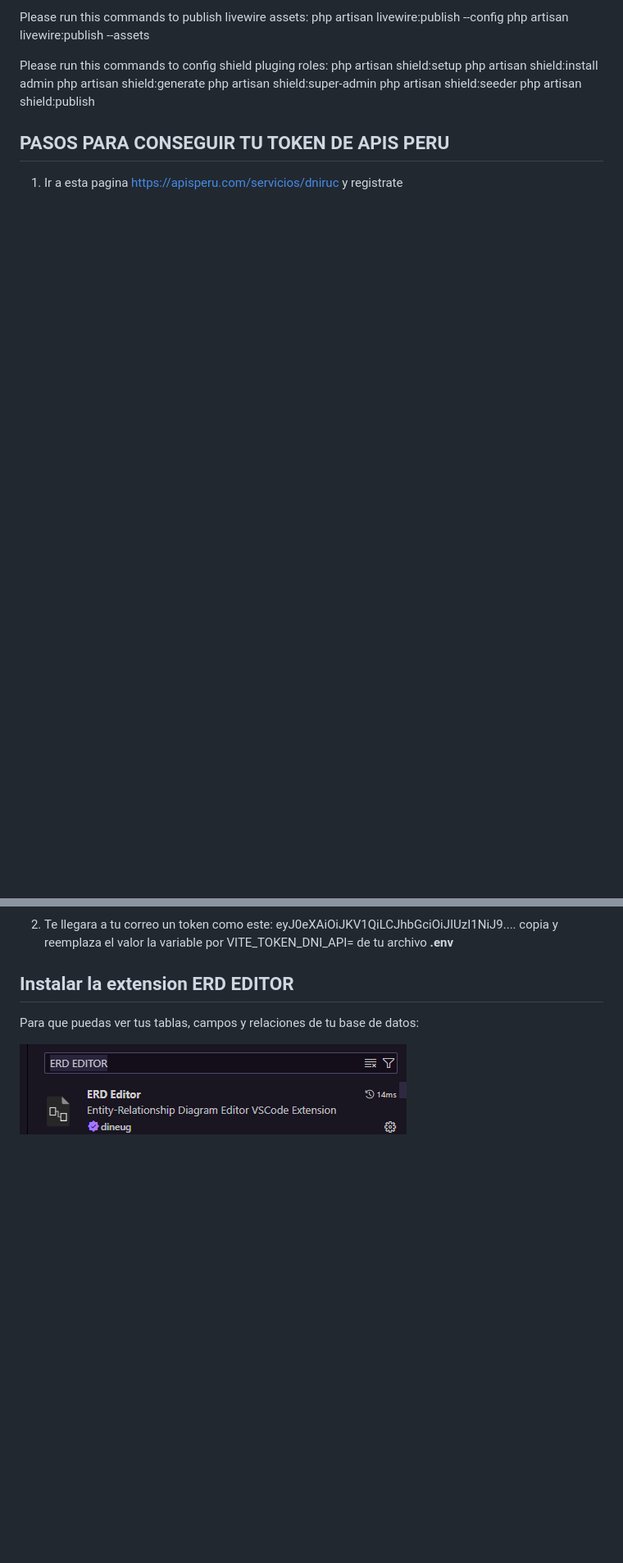
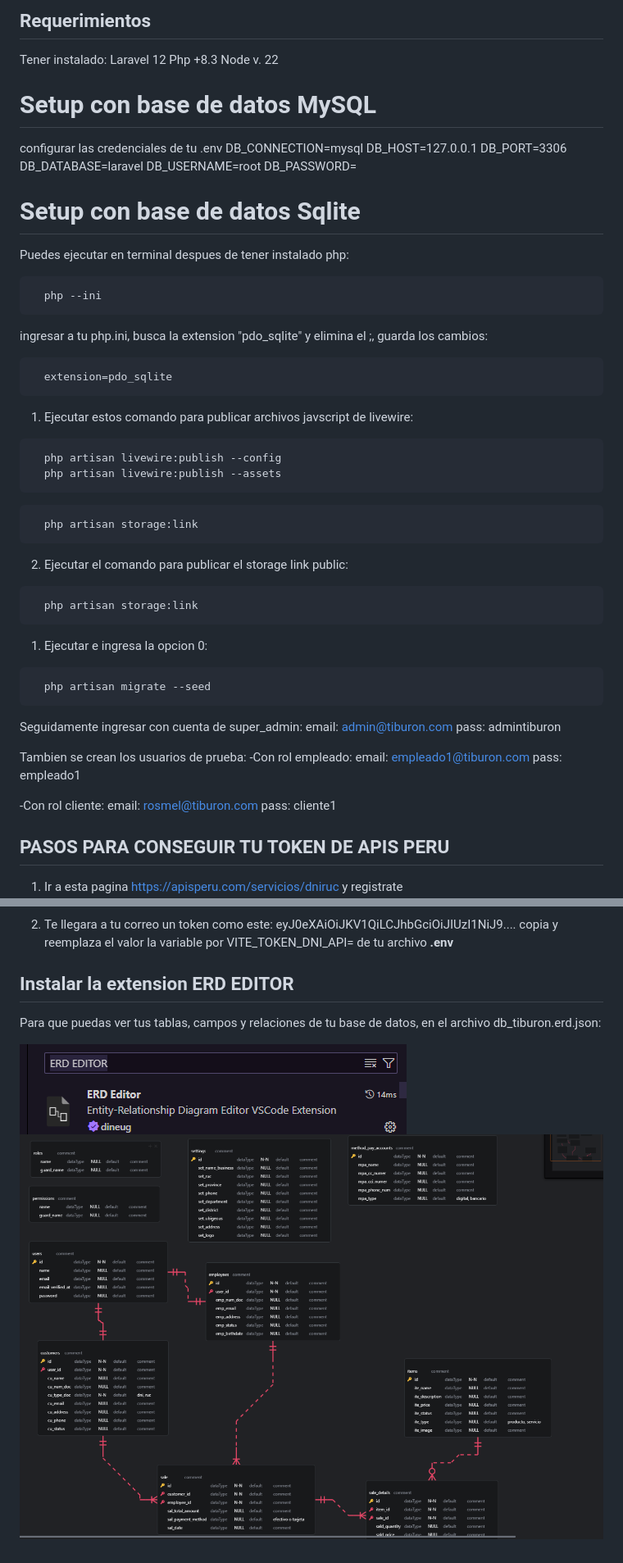
Before and after one commit to kev1n01/ppp_linder, a Markdown page: README.md, 2 parts joined by grey strips. Shown: that part at 82% size. Rendered like a GitHub page; pictures changed too: image-2.png (added); blank space fills up the shorter version.

Commit message:
mejorando documentacion

````diff
--- a/README.md
+++ b/README.md
@@ -1,15 +1,59 @@
-Please run this commands to publish livewire assets:
-php artisan livewire:publish --config
-php artisan livewire:publish --assets
+## Requerimientos
+Tener instalado:
+Laravel 12
+Php +8.3
+Node v. 22
 
-Please run this commands to config shield pluging roles:
-php artisan shield:setup
-php artisan shield:install admin
-php artisan shield:generate
-php artisan shield:super-admin
-php artisan shield:seeder
-php artisan shield:publish
+# Setup con base de datos MySQL
+configurar las credenciales de tu .env
+DB_CONNECTION=mysql
+DB_HOST=127.0.0.1
+DB_PORT=3306
+DB_DATABASE=laravel
+DB_USERNAME=root
+DB_PASSWORD=
 
+# Setup con base de datos Sqlite
+Puedes ejecutar en terminal despues de tener instalado php:
+``` bash
+  php --ini
+```
+ingresar a tu php.ini, busca la extension "pdo_sqlite" y elimina el ;, guarda los cambios:
+``` bash
+  extension=pdo_sqlite
+```
+
+1. Ejecutar estos comando para publicar archivos javscript de livewire:
+``` sh
+  php artisan livewire:publish --config
+  php artisan livewire:publish --assets
+```
+
+``` sh
+  php artisan storage:link
+```
+2. Ejecutar el comando para publicar el storage link public:
+``` sh
+  php artisan storage:link
+```
+
+1. Ejecutar e ingresa la opcion 0:
+``` sh
+  php artisan migrate --seed
+```
+
+Seguidamente ingresar con cuenta de super_admin:
+email: admin@tiburon.com
+pass: admintiburon
+
+Tambien se crean los usuarios de prueba:
+-Con rol empleado:
+email: empleado1@tiburon.com
+pass: empleado1
+
+-Con rol cliente:
+email: rosmel@tiburon.com
+pass: cliente1
 
 ## PASOS PARA CONSEGUIR TU TOKEN DE APIS PERU
 
@@ -22,6 +66,7 @@ php artisan shield:publish
 
 
 ## Instalar la extension ERD EDITOR
-Para que puedas ver tus tablas, campos y relaciones de tu base de datos:
+Para que puedas ver tus tablas, campos y relaciones de tu base de datos, en el archivo db_tiburon.erd.json:
 
 ![alt text](image-1.png)
+![alt text](image-2.png)
````
Also changed, not shown: 1 other file.
